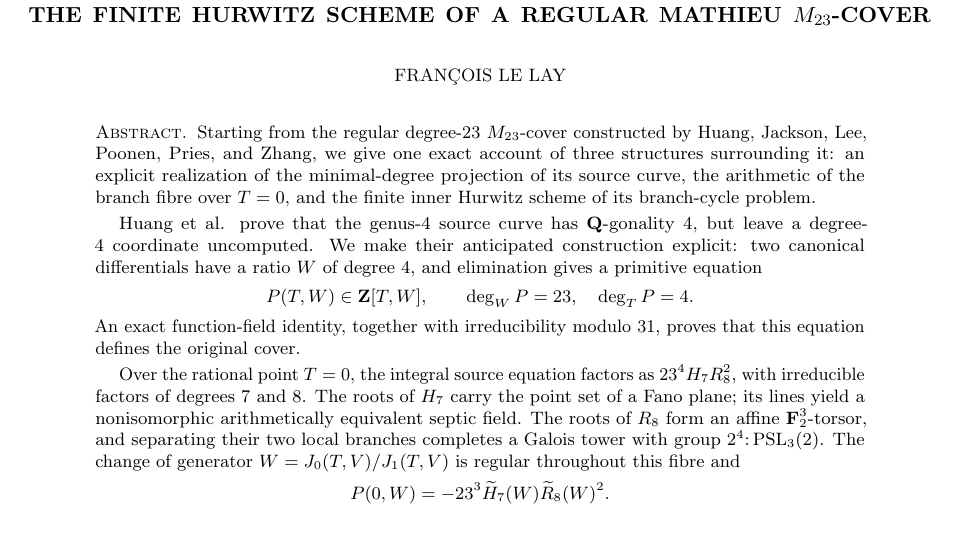
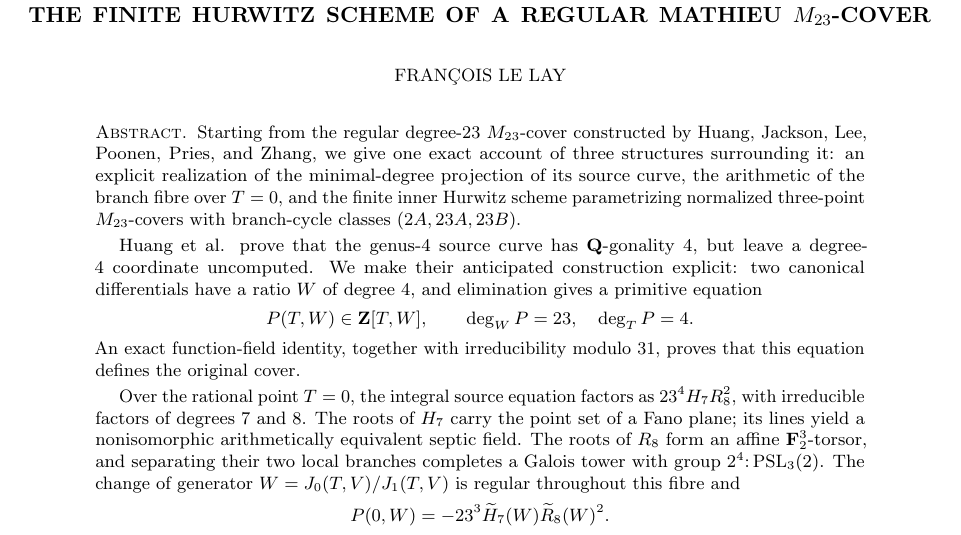
Before and after one commit to research-reflexivity/frontier-math-m23-cover-investigation, a LaTeX paper (paper/main.tex): part of page 1 of 30, cut so that both start at the same text. Compiled offline with pdfLaTeX.

Commit message:
docs: clarify the finite Hurwitz moduli description

```diff
--- a/paper/main.tex
+++ b/paper/main.tex
@@ -88,7 +88,8 @@ Starting from the regular degree-$23$ $M_{23}$-cover constructed by Huang,
 Jackson, Lee, Poonen, Pries, and Zhang, we give one exact account of three
 structures surrounding it: an explicit realization of the minimal-degree
 projection of its source curve, the arithmetic of the branch fibre over
-$T=0$, and the finite inner Hurwitz scheme of its branch-cycle problem.
+$T=0$, and the finite inner Hurwitz scheme parametrizing normalized
+three-point $M_{23}$-covers with branch-cycle classes $(2A,23A,23B)$.
 
 \smallskip
 Huang et al. prove that the genus-$4$ source curve has $\QQ$-gonality $4$,
```
Also changed, not shown: 2 other files.
